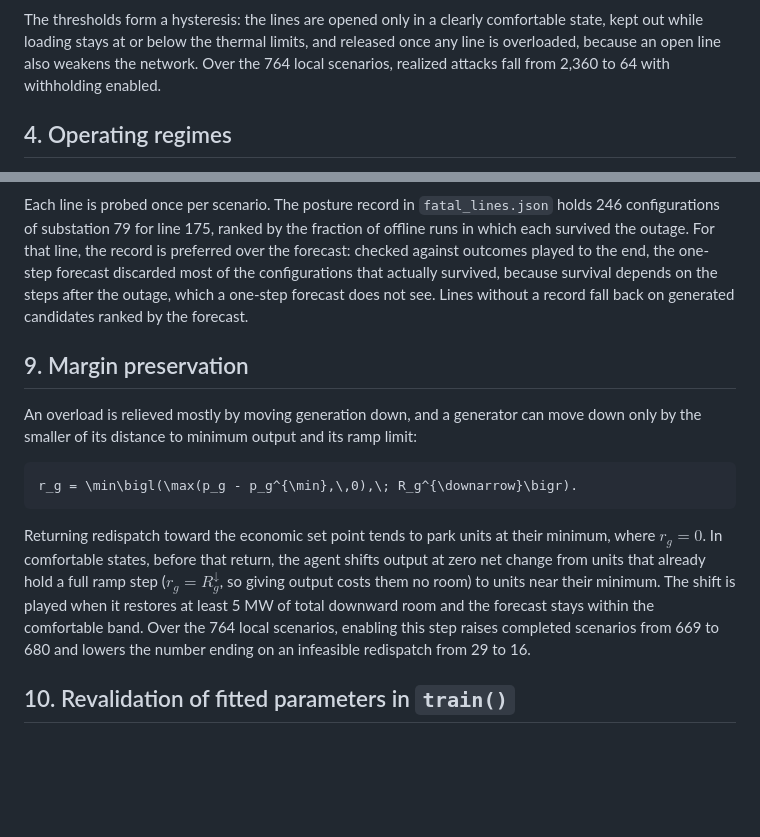
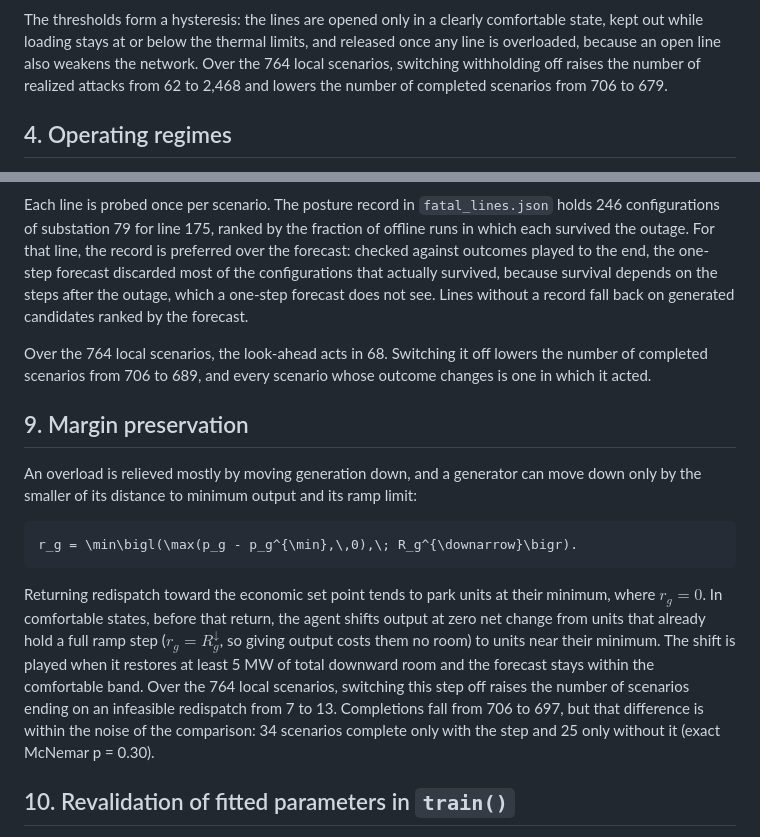
Before and after one commit to DavidKrame/RAD_agent__AI4RealNet_competition, a Markdown page: docs/how_the_agent_works.md, 2 parts joined by grey strips. GitHub-like rendering; blank space fills up the shorter version.

```diff
--- a/docs/how_the_agent_works.md
+++ b/docs/how_the_agent_works.md
@@ -97,8 +97,8 @@ the network needs it:
 
 The thresholds form a hysteresis: the lines are opened only in a clearly comfortable state, kept out
 while loading stays at or below the thermal limits, and released once any line is overloaded, because an
-open line also weakens the network. Over the 764 local scenarios, realized attacks fall from 2,360 to 64
-with withholding enabled.
+open line also weakens the network. Over the 764 local scenarios, switching withholding off raises the
+number of realized attacks from 62 to 2,468 and lowers the number of completed scenarios from 706 to 679.
 
 ## 4. Operating regimes
 
@@ -227,6 +227,9 @@ one-step forecast discarded most of the configurations that actually survived, b
 on the steps after the outage, which a one-step forecast does not see. Lines without a record fall back
 on generated candidates ranked by the forecast.
 
+Over the 764 local scenarios, the look-ahead acts in 68. Switching it off lowers the number of completed
+scenarios from 706 to 689, and every scenario whose outcome changes is one in which it acted.
+
 ## 9. Margin preservation
 
 An overload is relieved mostly by moving generation down, and a generator can move down only by the
@@ -240,9 +243,10 @@ Returning redispatch toward the economic set point tends to park units at their
 $r_g=0$. In comfortable states, before that return, the agent shifts output at zero net change from units
 that already hold a full ramp step ($r_g=R_g^{\downarrow}$, so giving output costs them no room) to units
 near their minimum. The shift is played when it restores at least 5 MW of total downward room and the
-forecast stays within the comfortable band. Over the 764 local scenarios, enabling this step raises
-completed scenarios from 669 to 680 and lowers the number ending on an infeasible redispatch from 29 to
-16.
+forecast stays within the comfortable band. Over the 764 local scenarios, switching this step off raises
+the number of scenarios ending on an infeasible redispatch from 7 to 13. Completions fall from 706 to 697,
+but that difference is within the noise of the comparison: 34 scenarios complete only with the step and
+25 only without it (exact McNemar p = 0.30).
 
 ## 10. Revalidation of fitted parameters in `train()`
 
```
Also changed, not shown: README.md (+9 -6 lines), results/README.md (+2 -2 lines), docs/figures/mechanisms_dark.png, docs/figures/mechanisms_light.png, 11 other files.
